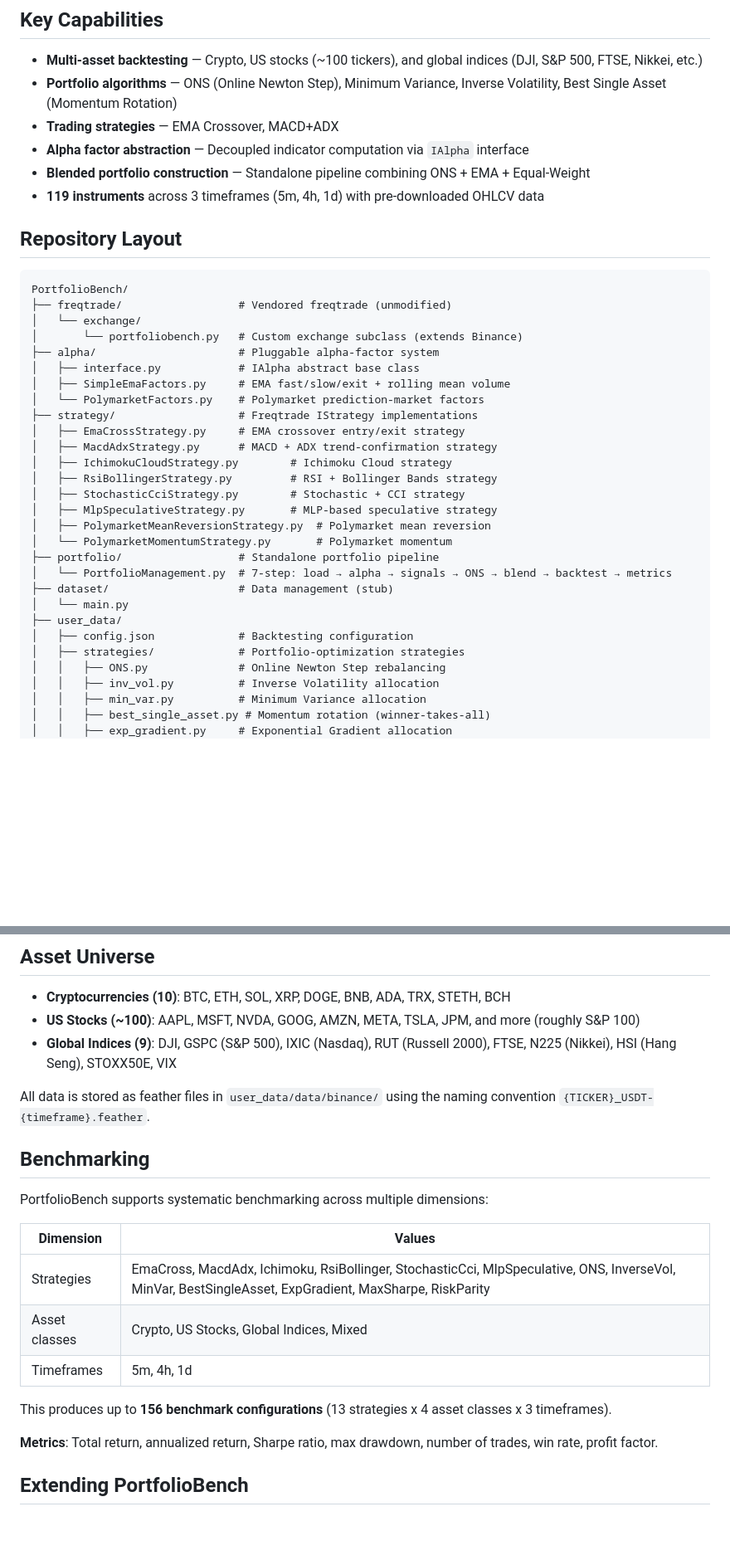
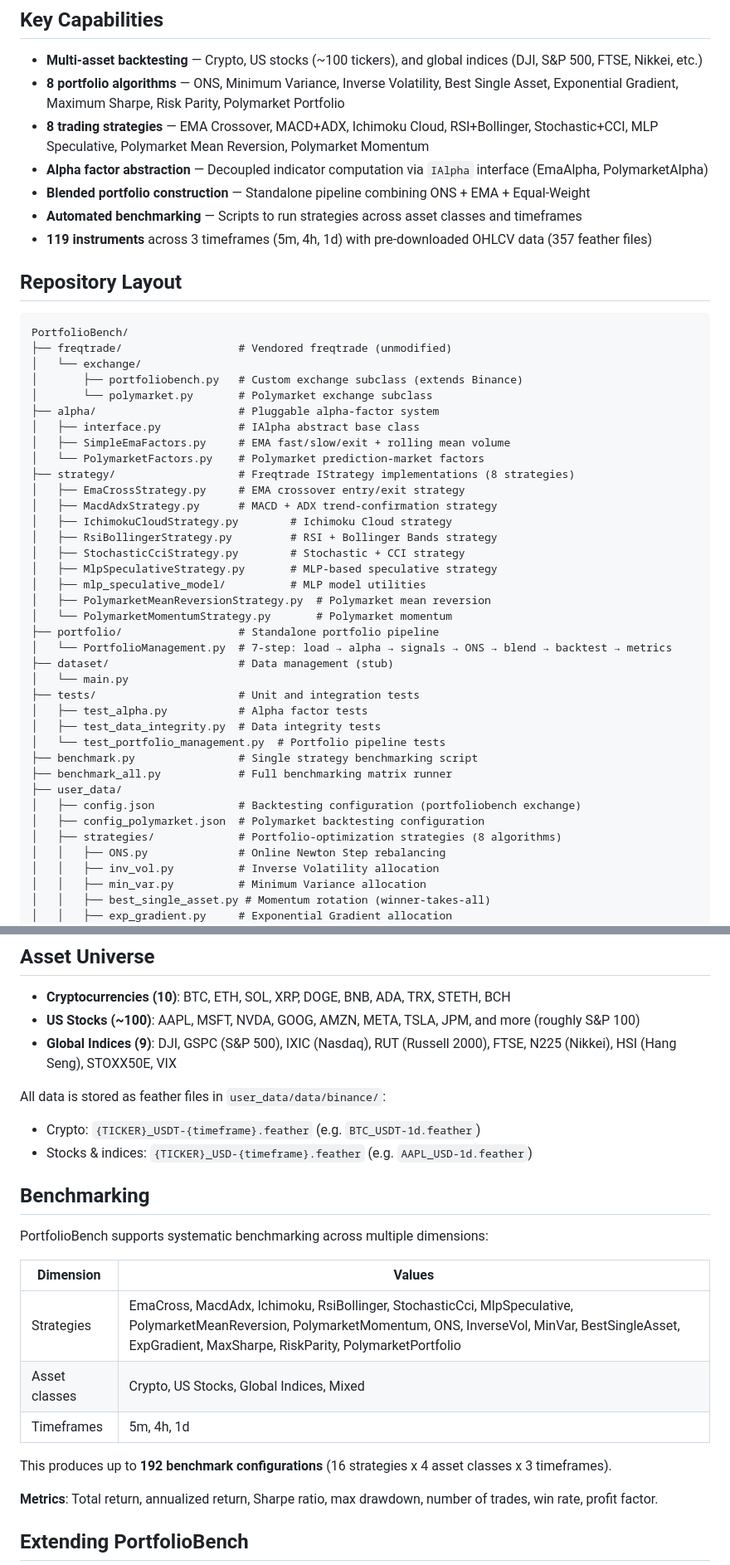
Before and after one commit to mlsys-io/PortfolioBench, a Markdown page: README.md, 2 parts joined by grey strips. Shown at 83% size. GitHub-like rendering; blank space fills up the shorter version.

```diff
--- a/README.md
+++ b/README.md
@@ -5,11 +5,12 @@ A **multi-asset portfolio benchmarking framework** built as a wrapper around [fr
 ## Key Capabilities
 
 - **Multi-asset backtesting** — Crypto, US stocks (~100 tickers), and global indices (DJI, S&P 500, FTSE, Nikkei, etc.)
-- **Portfolio algorithms** — ONS (Online Newton Step), Minimum Variance, Inverse Volatility, Best Single Asset (Momentum Rotation)
-- **Trading strategies** — EMA Crossover, MACD+ADX
-- **Alpha factor abstraction** — Decoupled indicator computation via `IAlpha` interface
+- **8 portfolio algorithms** — ONS, Minimum Variance, Inverse Volatility, Best Single Asset, Exponential Gradient, Maximum Sharpe, Risk Parity, Polymarket Portfolio
+- **8 trading strategies** — EMA Crossover, MACD+ADX, Ichimoku Cloud, RSI+Bollinger, Stochastic+CCI, MLP Speculative, Polymarket Mean Reversion, Polymarket Momentum
+- **Alpha factor abstraction** — Decoupled indicator computation via `IAlpha` interface (EmaAlpha, PolymarketAlpha)
 - **Blended portfolio construction** — Standalone pipeline combining ONS + EMA + Equal-Weight
-- **119 instruments** across 3 timeframes (5m, 4h, 1d) with pre-downloaded OHLCV data
+- **Automated benchmarking** — Scripts to run strategies across asset classes and timeframes
+- **119 instruments** across 3 timeframes (5m, 4h, 1d) with pre-downloaded OHLCV data (357 feather files)
 
 ## Repository Layout
 
@@ -17,27 +18,36 @@ A **multi-asset portfolio benchmarking framework** built as a wrapper around [fr
 PortfolioBench/
 ├── freqtrade/                  # Vendored freqtrade (unmodified)
 │   └── exchange/
-│       └── portfoliobench.py   # Custom exchange subclass (extends Binance)
+│       ├── portfoliobench.py   # Custom exchange subclass (extends Binance)
+│       └── polymarket.py       # Polymarket exchange subclass
 ├── alpha/                      # Pluggable alpha-factor system
 │   ├── interface.py            # IAlpha abstract base class
 │   ├── SimpleEmaFactors.py     # EMA fast/slow/exit + rolling mean volume
 │   └── PolymarketFactors.py    # Polymarket prediction-market factors
-├── strategy/                   # Freqtrade IStrategy implementations
+├── strategy/                   # Freqtrade IStrategy implementations (8 strategies)
 │   ├── EmaCrossStrategy.py     # EMA crossover entry/exit strategy
 │   ├── MacdAdxStrategy.py      # MACD + ADX trend-confirmation strategy
 │   ├── IchimokuCloudStrategy.py        # Ichimoku Cloud strategy
 │   ├── RsiBollingerStrategy.py         # RSI + Bollinger Bands strategy
 │   ├── StochasticCciStrategy.py        # Stochastic + CCI strategy
 │   ├── MlpSpeculativeStrategy.py       # MLP-based speculative strategy
+│   ├── mlp_speculative_model/          # MLP model utilities
 │   ├── PolymarketMeanReversionStrategy.py  # Polymarket mean reversion
 │   └── PolymarketMomentumStrategy.py       # Polymarket momentum
 ├── portfolio/                  # Standalone portfolio pipeline
 │   └── PortfolioManagement.py  # 7-step: load → alpha → signals → ONS → blend → backtest → metrics
 ├── dataset/                    # Data management (stub)
 │   └── main.py
+├── tests/                      # Unit and integration tests
+│   ├── test_alpha.py           # Alpha factor tests
+│   ├── test_data_integrity.py  # Data integrity tests
+│   └── test_portfolio_management.py  # Portfolio pipeline tests
+├── benchmark.py                # Single strategy benchmarking script
+├── benchmark_all.py            # Full benchmarking matrix runner
 ├── user_data/
-│   ├── config.json             # Backtesting configuration
-│   ├── strategies/             # Portfolio-optimization strategies
+│   ├── config.json             # Backtesting configuration (portfoliobench exchange)
+│   ├── config_polymarket.json  # Polymarket backtesting configuration
+│   ├── strategies/             # Portfolio-optimization strategies (8 algorithms)
 │   │   ├── ONS.py              # Online Newton Step rebalancing
 │   │   ├── inv_vol.py          # Inverse Volatility allocation
 │   │   ├── min_var.py          # Minimum Variance allocation
@@ -133,7 +143,9 @@ Runs 4 asset categories (crypto, stocks, indices, mixed) across 3 timeframes = 1
 - **US Stocks (~100)**: AAPL, MSFT, NVDA, GOOG, AMZN, META, TSLA, JPM, and more (roughly S&P 100)
 - **Global Indices (9)**: DJI, GSPC (S&P 500), IXIC (Nasdaq), RUT (Russell 2000), FTSE, N225 (Nikkei), HSI (Hang Seng), STOXX50E, VIX
 
-All data is stored as feather files in `user_data/data/binance/` using the naming convention `{TICKER}_USDT-{timeframe}.feather`.
+All data is stored as feather files in `user_data/data/binance/`:
+- Crypto: `{TICKER}_USDT-{timeframe}.feather` (e.g. `BTC_USDT-1d.feather`)
+- Stocks & indices: `{TICKER}_USD-{timeframe}.feather` (e.g. `AAPL_USD-1d.feather`)
 
 ## Benchmarking
 
@@ -141,11 +153,11 @@ PortfolioBench supports systematic benchmarking across multiple dimensions:
 
 | Dimension | Values |
 |-----------|--------|
-| Strategies | EmaCross, MacdAdx, Ichimoku, RsiBollinger, StochasticCci, MlpSpeculative, ONS, InverseVol, MinVar, BestSingleAsset, ExpGradient, MaxSharpe, RiskParity |
+| Strategies | EmaCross, MacdAdx, Ichimoku, RsiBollinger, StochasticCci, MlpSpeculative, PolymarketMeanReversion, PolymarketMomentum, ONS, InverseVol, MinVar, BestSingleAsset, ExpGradient, MaxSharpe, RiskParity, PolymarketPortfolio |
 | Asset classes | Crypto, US Stocks, Global Indices, Mixed |
 | Timeframes | 5m, 4h, 1d |
 
-This produces up to **156 benchmark configurations** (13 strategies x 4 asset classes x 3 timeframes).
+This produces up to **192 benchmark configurations** (16 strategies x 4 asset classes x 3 timeframes).
 
 **Metrics**: Total return, annualized return, Sharpe ratio, max drawdown, number of trades, win rate, profit factor.
 
```
Also changed, not shown: other parts of README.md (+2 -2 lines), ANALYSIS.md (+41 -21 lines), CLAUDE.md (+6 -3 lines).
